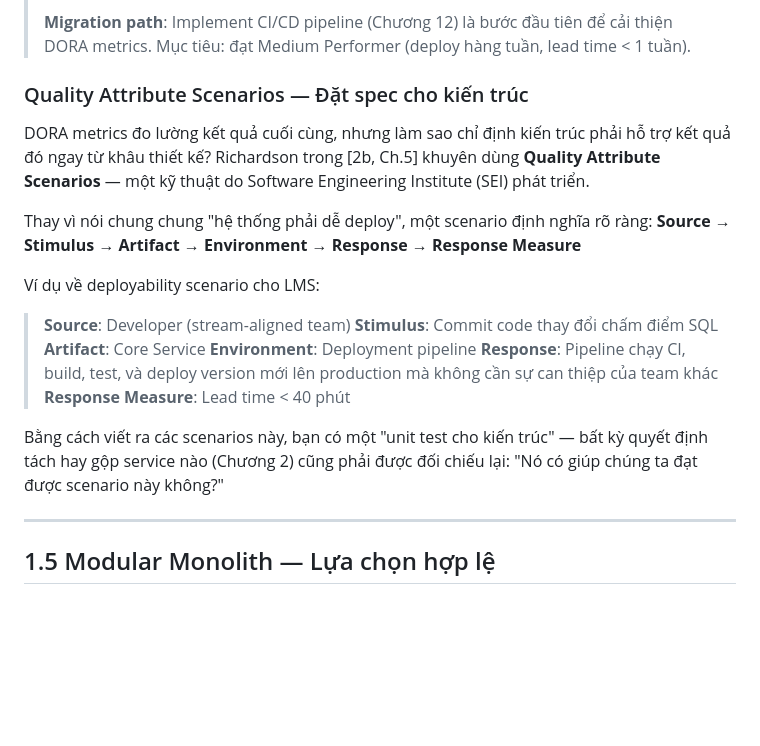
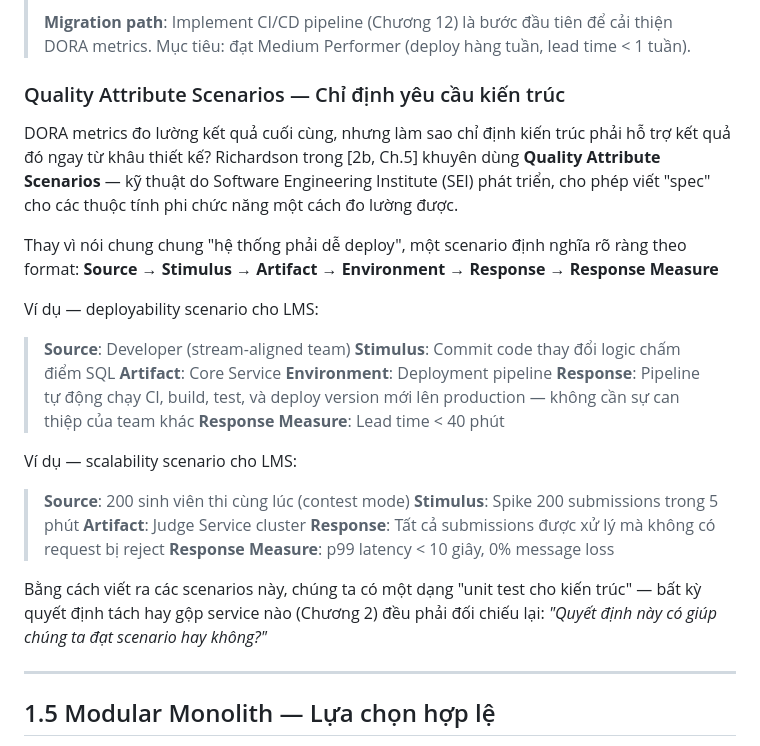
Before and after one commit to hungdn1701/ptit-microservice-textbook, a Markdown page: manuscript/chapter-01.md, the part around the change. Drawn GitHub-style; blank space fills up the shorter version.

```diff
--- a/manuscript/chapter-01.md
+++ b/manuscript/chapter-01.md
@@ -335,22 +335,29 @@ Làm sao biết mình đã đạt fast flow? Nghiên cứu của Forsgren, Humbl
 >
 > **Migration path**: Implement CI/CD pipeline (Chương 12) là bước đầu tiên để cải thiện DORA metrics. Mục tiêu: đạt Medium Performer (deploy hàng tuần, lead time < 1 tuần).
 
-### Quality Attribute Scenarios — Đặt spec cho kiến trúc
+### Quality Attribute Scenarios — Chỉ định yêu cầu kiến trúc
 
-DORA metrics đo lường kết quả cuối cùng, nhưng làm sao chỉ định kiến trúc phải hỗ trợ kết quả đó ngay từ khâu thiết kế? Richardson trong [2b, Ch.5] khuyên dùng **Quality Attribute Scenarios** — một kỹ thuật do Software Engineering Institute (SEI) phát triển.
+DORA metrics đo lường kết quả cuối cùng, nhưng làm sao chỉ định kiến trúc phải hỗ trợ kết quả đó ngay từ khâu thiết kế? Richardson trong [2b, Ch.5] khuyên dùng **Quality Attribute Scenarios** — kỹ thuật do Software Engineering Institute (SEI) phát triển, cho phép viết "spec" cho các thuộc tính phi chức năng một cách đo lường được.
 
-Thay vì nói chung chung "hệ thống phải dễ deploy", một scenario định nghĩa rõ ràng:
+Thay vì nói chung chung "hệ thống phải dễ deploy", một scenario định nghĩa rõ ràng theo format:
 **Source → Stimulus → Artifact → Environment → Response → Response Measure**
 
-Ví dụ về deployability scenario cho LMS:
+Ví dụ — deployability scenario cho LMS:
 > **Source**: Developer (stream-aligned team)
-> **Stimulus**: Commit code thay đổi chấm điểm SQL
+> **Stimulus**: Commit code thay đổi logic chấm điểm SQL
 > **Artifact**: Core Service
 > **Environment**: Deployment pipeline
-> **Response**: Pipeline chạy CI, build, test, và deploy version mới lên production mà không cần sự can thiệp của team khác
+> **Response**: Pipeline tự động chạy CI, build, test, và deploy version mới lên production — không cần sự can thiệp của team khác
 > **Response Measure**: Lead time < 40 phút
 
-Bằng cách viết ra các scenarios này, bạn có một "unit test cho kiến trúc" — bất kỳ quyết định tách hay gộp service nào (Chương 2) cũng phải được đối chiếu lại: "Nó có giúp chúng ta đạt được scenario này không?"
+Ví dụ — scalability scenario cho LMS:
+> **Source**: 200 sinh viên thi cùng lúc (contest mode)
+> **Stimulus**: Spike 200 submissions trong 5 phút
+> **Artifact**: Judge Service cluster
+> **Response**: Tất cả submissions được xử lý mà không có request bị reject
+> **Response Measure**: p99 latency < 10 giây, 0% message loss
+
+Bằng cách viết ra các scenarios này, chúng ta có một dạng "unit test cho kiến trúc" — bất kỳ quyết định tách hay gộp service nào (Chương 2) đều phải đối chiếu lại: *"Quyết định này có giúp chúng ta đạt scenario hay không?"*
 
 ---
 
```
Also changed, not shown: manuscript/chapter-02.md (+11 -11 lines), manuscript/chapter-10.md (+16 -15 lines).
